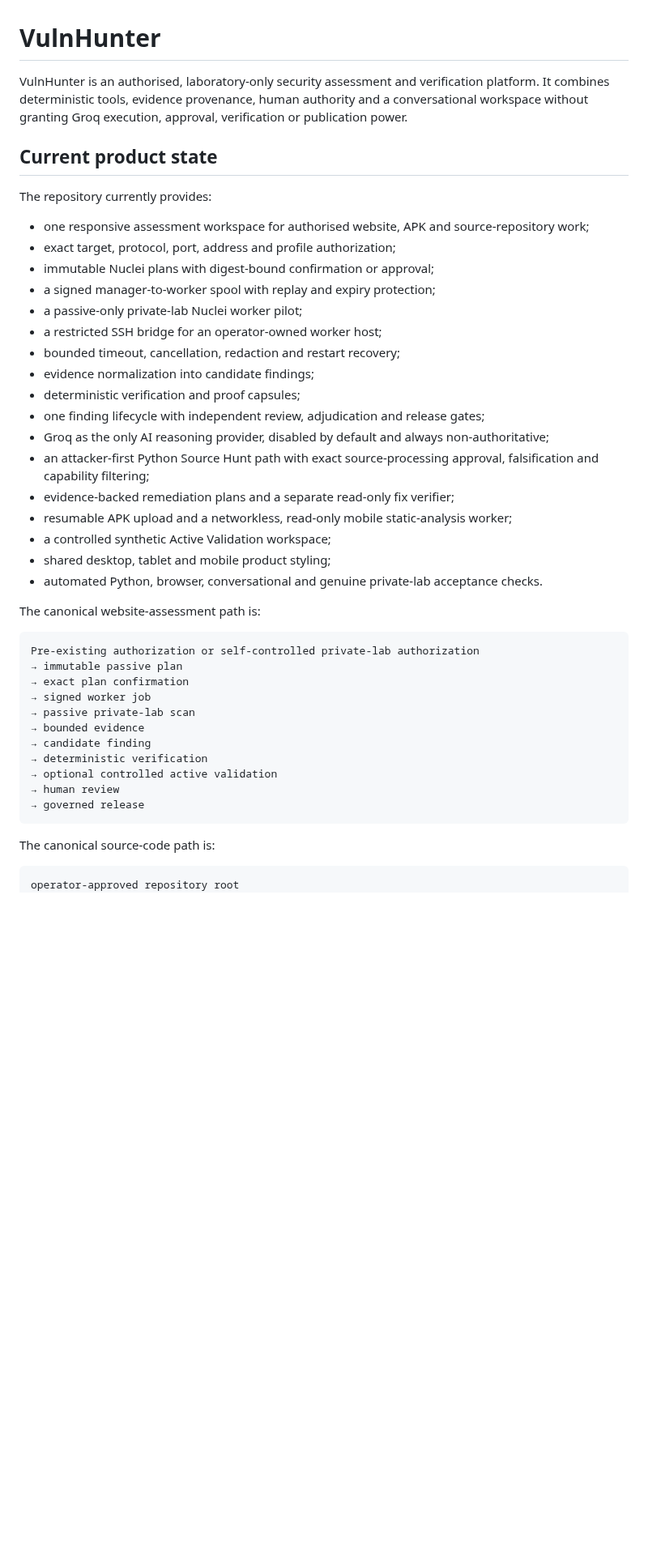
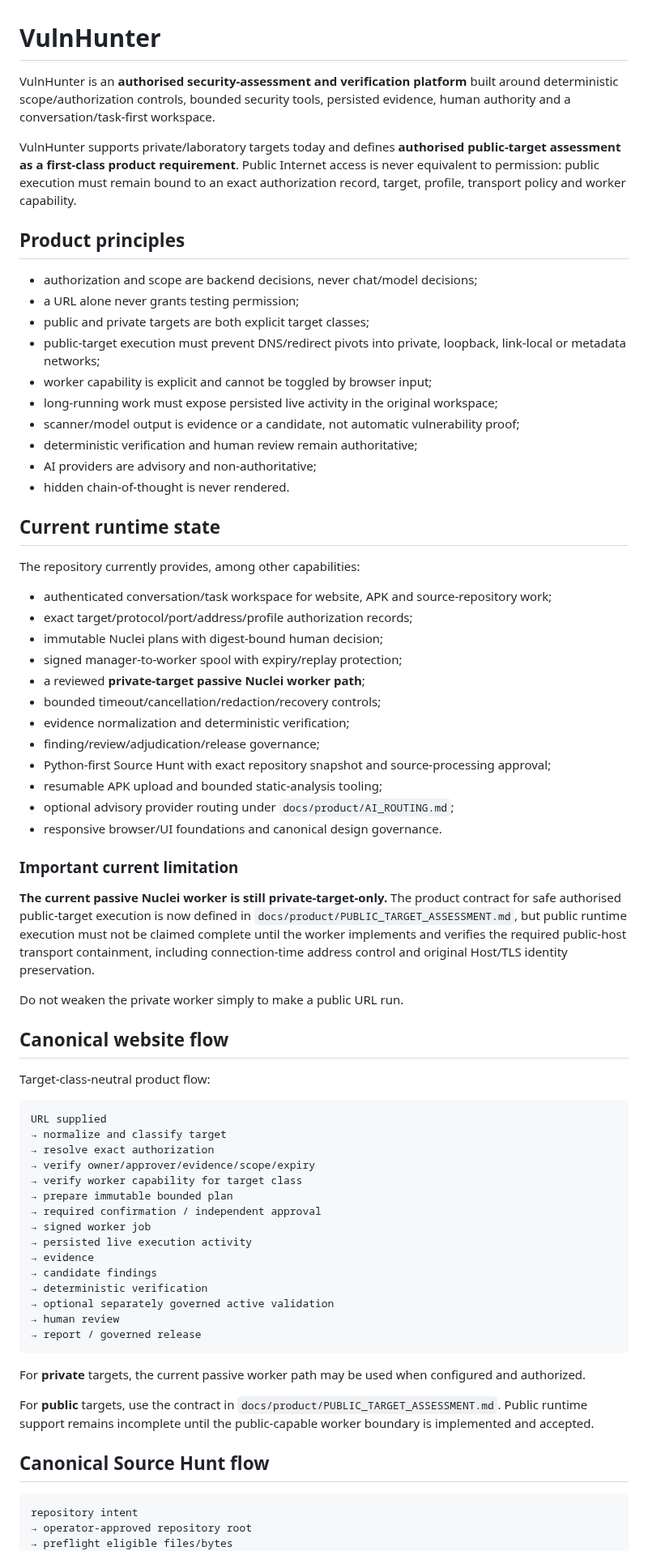
Before and after one commit to emmy16-glitch/vulnhunter-ai-work, a Markdown page: README.md, the part around one of its changes. Shown at 81% size. GitHub-like rendering; blank space fills up the shorter version.

Commit message:
docs: reconcile README with authorised public scanning roadmap

````diff
--- a/README.md
+++ b/README.md
@@ -1,47 +1,75 @@
 # VulnHunter
 
-VulnHunter is an authorised, laboratory-only security assessment and verification platform. It combines deterministic tools, evidence provenance, human authority and a conversational workspace without granting Groq execution, approval, verification or publication power.
+VulnHunter is an **authorised security-assessment and verification platform** built around deterministic scope/authorization controls, bounded security tools, persisted evidence, human authority and a conversation/task-first workspace.
 
-## Current product state
+VulnHunter supports private/laboratory targets today and defines **authorised public-target assessment as a first-class product requirement**. Public Internet access is never equivalent to permission: public execution must remain bound to an exact authorization record, target, profile, transport policy and worker capability.
 
-The repository currently provides:
+## Product principles
 
-- one responsive assessment workspace for authorised website, APK and source-repository work;
-- exact target, protocol, port, address and profile authorization;
-- immutable Nuclei plans with digest-bound confirmation or approval;
-- a signed manager-to-worker spool with replay and expiry protection;
-- a passive-only private-lab Nuclei worker pilot;
-- a restricted SSH bridge for an operator-owned worker host;
-- bounded timeout, cancellation, redaction and restart recovery;
-- evidence normalization into candidate findings;
-- deterministic verification and proof capsules;
-- one finding lifecycle with independent review, adjudication and release gates;
-- Groq as the only AI reasoning provider, disabled by default and always non-authoritative;
-- an attacker-first Python Source Hunt path with exact source-processing approval, falsification and capability filtering;
-- evidence-backed remediation plans and a separate read-only fix verifier;
-- resumable APK upload and a networkless, read-only mobile static-analysis worker;
-- a controlled synthetic Active Validation workspace;
-- shared desktop, tablet and mobile product styling;
-- automated Python, browser, conversational and genuine private-lab acceptance checks.
+- authorization and scope are backend decisions, never chat/model decisions;
+- a URL alone never grants testing permission;
+- public and private targets are both explicit target classes;
+- public-target execution must prevent DNS/redirect pivots into private, loopback, link-local or metadata networks;
+- worker capability is explicit and cannot be toggled by browser input;
+- long-running work must expose persisted live activity in the original workspace;
+- scanner/model output is evidence or a candidate, not automatic vulnerability proof;
+- deterministic verification and human review remain authoritative;
+- AI providers are advisory and non-authoritative;
+- hidden chain-of-thought is never rendered.
 
-The canonical website-assessment path is:
+## Current runtime state
+
+The repository currently provides, among other capabilities:
+
+- authenticated conversation/task workspace for website, APK and source-repository work;
+- exact target/protocol/port/address/profile authorization records;
+- immutable Nuclei plans with digest-bound human decision;
+- signed manager-to-worker spool with expiry/replay protection;
+- a reviewed **private-target passive Nuclei worker path**;
+- bounded timeout/cancellation/redaction/recovery controls;
+- evidence normalization and deterministic verification;
+- finding/review/adjudication/release governance;
+- Python-first Source Hunt with exact repository snapshot and source-processing approval;
+- resumable APK upload and bounded static-analysis tooling;
+- optional advisory provider routing under `docs/product/AI_ROUTING.md`;
+- responsive browser/UI foundations and canonical design governance.
+
+### Important current limitation
+
+**The current passive Nuclei worker is still private-target-only.** The product contract for safe authorised public-target execution is now defined in `docs/product/PUBLIC_TARGET_ASSESSMENT.md`, but public runtime execution must not be claimed complete until the worker implements and verifies the required public-host transport containment, including connection-time address control and original Host/TLS identity preservation.
+
+Do not weaken the private worker simply to make a public URL run.
+
+## Canonical website flow
+
+Target-class-neutral product flow:
 
 ```text
-Pre-existing authorization or self-controlled private-lab authorization
-→ immutable passive plan
-→ exact plan confirmation
+URL supplied
+→ normalize and classify target
+→ resolve exact authorization
+→ verify owner/approver/evidence/scope/expiry
+→ verify worker capability for target class
+→ prepare immutable bounded plan
+→ required confirmation / independent approval
 → signed worker job
-→ passive private-lab scan
-→ bounded evidence
-→ candidate finding
+→ persisted live execution activity
+→ evidence
+→ candidate findings
 → deterministic verification
-→ optional controlled active validation
+→ optional separately governed active validation
 → human review
-→ governed release
+→ report / governed release
 ```
 
-The canonical source-code path is:
+For **private** targets, the current passive worker path may be used when configured and authorized.
+
+For **public** targets, use the contract in `docs/product/PUBLIC_TARGET_ASSESSMENT.md`. Public runtime support remains incomplete until the public-capable worker boundary is implemented and accepted.
+
+## Canonical Source Hunt flow
 
 ```text
-operator-approved repository root
+repository intent
+→ operator-approved repository root
+→ preflight eligible files/bytes
 → exact revision and content snapshot
````
Also changed, not shown: other parts of README.md (+114 -93 lines).
